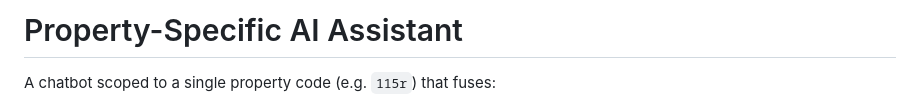
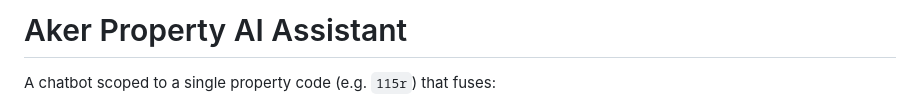
Before and after one commit to SachinNagrajK/aker_takehome, a Markdown page: README.md, the part around the change. Rendered like a GitHub page.

Commit message:
docs(readme): title rename to Aker Property AI Assistant

```diff
--- a/README.md
+++ b/README.md
@@ -1,4 +1,4 @@
-# Property-Specific AI Assistant
+# Aker Property AI Assistant
 
 A chatbot scoped to a single property code (e.g. `115r`) that fuses:
 
```
